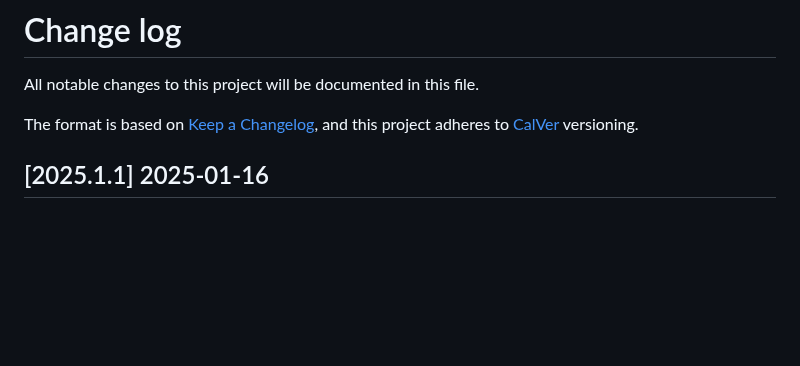
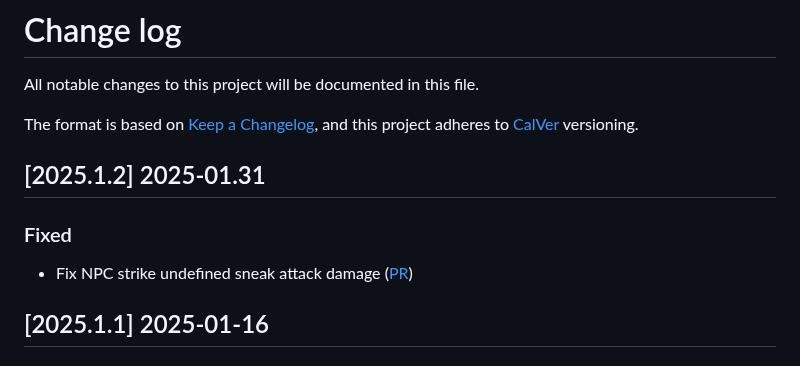
Before and after one commit to bushvin/actor-export, a Markdown page: CHANGELOG.md, the part around the change. Rendered like a GitHub page; blank space fills up the shorter version.

```diff
--- a/CHANGELOG.md
+++ b/CHANGELOG.md
@@ -4,6 +4,12 @@ All notable changes to this project will be documented in this file.
 
 The format is based on [Keep a Changelog](https://keepachangelog.com/en/1.0.0/),
 and this project adheres to [CalVer](https://calver.org/about.html) versioning.
+
+## [2025.1.2] 2025-01.31
+
+### Fixed
+
+- Fix NPC strike undefined sneak attack damage ([PR](https://github.com/bushvin/actor-export/pull/16))
 
 ## [2025.1.1] 2025-01-16
 
```
